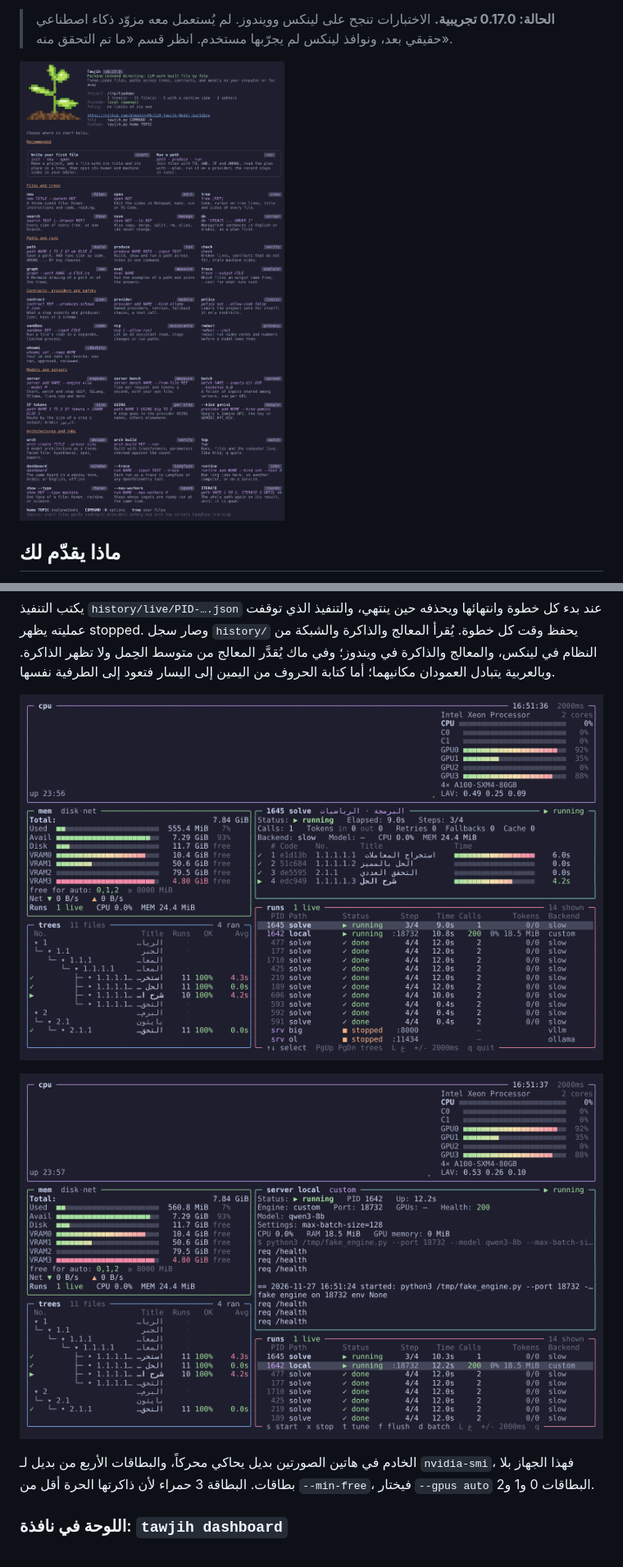
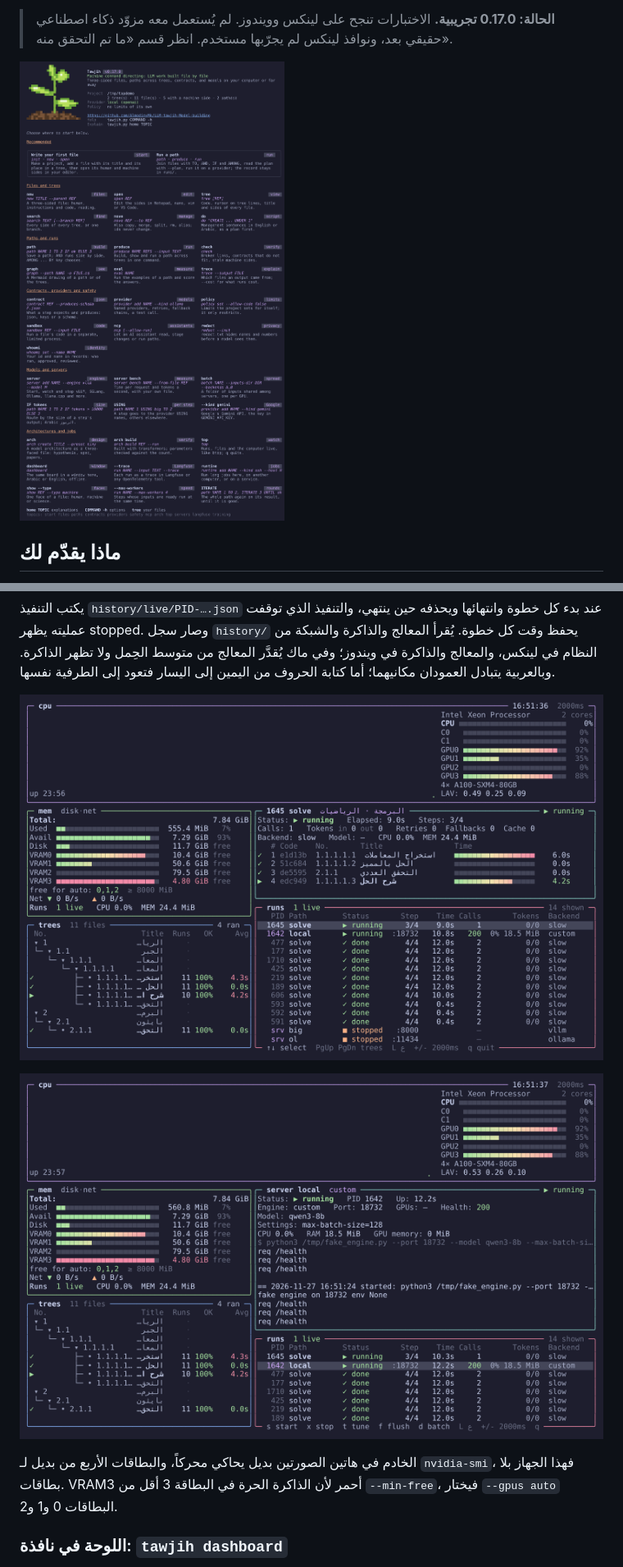
Before and after one commit to AlmodinyMk/LLM-tawjih-Model-building, a Markdown page: README.ar.md, 2 parts joined by grey strips. Shown at 82% size. GitHub-like rendering.

```diff
--- a/README.ar.md
+++ b/README.ar.md
@@ -16,7 +16,7 @@
 > معه مزوّد ذكاء اصطناعي حقيقي بعد، ونوافذ لينكس لم يجرّبها مستخدم. انظر قسم
 > «ما تم التحقق منه».
 
-![الشاشة الرئيسية: شعار النبتة، وحال المشروع، والأوامر في بطاقات](docs/images/home-screen.png)
+![الشاشة الرئيسية: شعار النبتة، وحال المشروع، والأوامر في بطاقات](docs/images/home-screen-0.17.png)
 
 ## ماذا يقدّم لك
 
@@ -508,12 +508,12 @@ python tawjih.py generate review --accept
 يتبادل العمودان مكانيهما؛ أما كتابة الحروف من اليمين إلى اليسار فتعود إلى
 الطرفية نفسها.
 
-![tawjih top: المعالج والذاكرة، والأشجار مع تنفيذ كل ملف، والخطوة الجارية، وقائمة التنفيذ وبينها خادم نماذج](docs/images/top.png)
-
-![tawjih top والخادم مختار: صحته وإعداداته ومعالجه وذاكرته وآخر سجله](docs/images/top-server.png)
+![tawjih top: كل نواة وانشغال كل بطاقة (GPU0 إلى GPU3) مع نوعها، والذاكرة وذاكرة كل بطاقة (VRAM0 إلى VRAM3)، والأشجار مع تنفيذ كل ملف، والخطوة الجارية، وقائمة التنفيذ وبينها خادم نماذج](docs/images/top-0.17.png)
+
+![tawjih top والخادم مختار: صحته وإعداداته ومعالجه وذاكرته وذاكرة البطاقات وآخر سجله](docs/images/top-server-0.17.png)
 
 الخادم في هاتين الصورتين بديل يحاكي محركاً، والبطاقات الأربع من بديل لـ
-`nvidia-smi`، فهذا الجهاز بلا بطاقات. البطاقة 3 حمراء لأن ذاكرتها الحرة أقل من
+`nvidia-smi`، فهذا الجهاز بلا بطاقات. VRAM3 أحمر لأن الذاكرة الحرة في البطاقة 3 أقل من
 `--min-free`، فيختار `--gpus auto` البطاقات 0 و1 و2.
 
 ### اللوحة في نافذة: `tawjih dashboard`
```
Also changed, not shown: other parts of README.ar.md (+4 -4 lines), README.md (+10 -10 lines), docs/images/dashboard-ar-0.17.png (renamed from docs/images/dashboard-ar.png), docs/images/dashboard-en-0.17.png (renamed from docs/images/dashboard-en.png), docs/images/home-screen-0.17.png (renamed from docs/images/home-screen.png), docs/images/top-0.17.png (renamed from docs/images/top.png), docs/images/top-server-0.17.png (renamed from docs/images/top-server.png).
